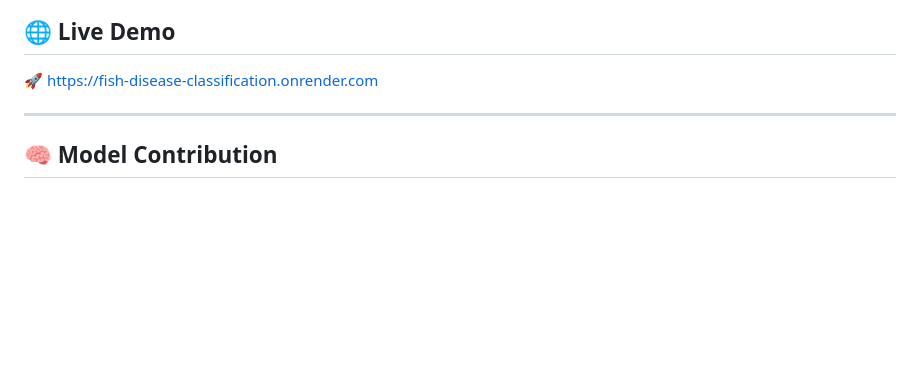
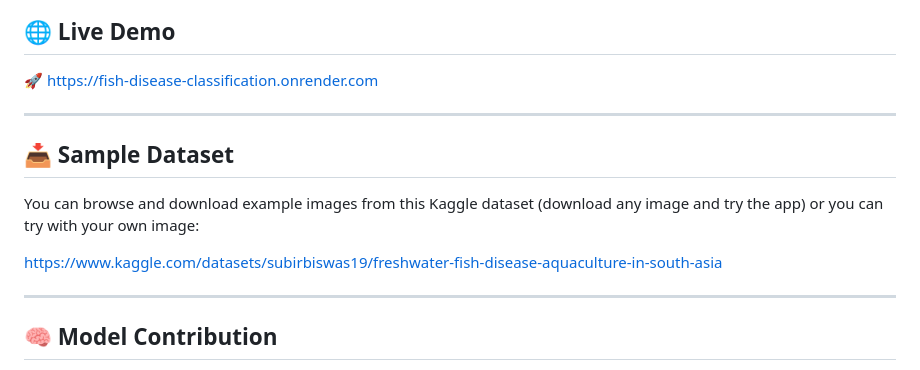
Before and after one commit to mahfujr403/Aquatic-Epidemiology---Fish-Disease-Classification, a Markdown page: README.md, the part around the change. Drawn GitHub-style; blank space fills up the shorter version.

Commit message:
Add sample dataset section to README
Added a section for sample dataset with a link to Kaggle.

```diff
--- a/README.md
+++ b/README.md
@@ -41,6 +41,15 @@ The system is optimized for **low-memory cloud deployment** using **TFLite infer
 ## 🌐 Live Demo
 
 🚀 [https://fish-disease-classification.onrender.com](https://fish-disease-classification.onrender.com)
+
+---
+
+
+## 📥 Sample Dataset
+
+You can browse and download example images from this Kaggle dataset (download any image and try the app) or you can try with your own image:
+
+https://www.kaggle.com/datasets/subirbiswas19/freshwater-fish-disease-aquaculture-in-south-asia
 
 ---
 
```
